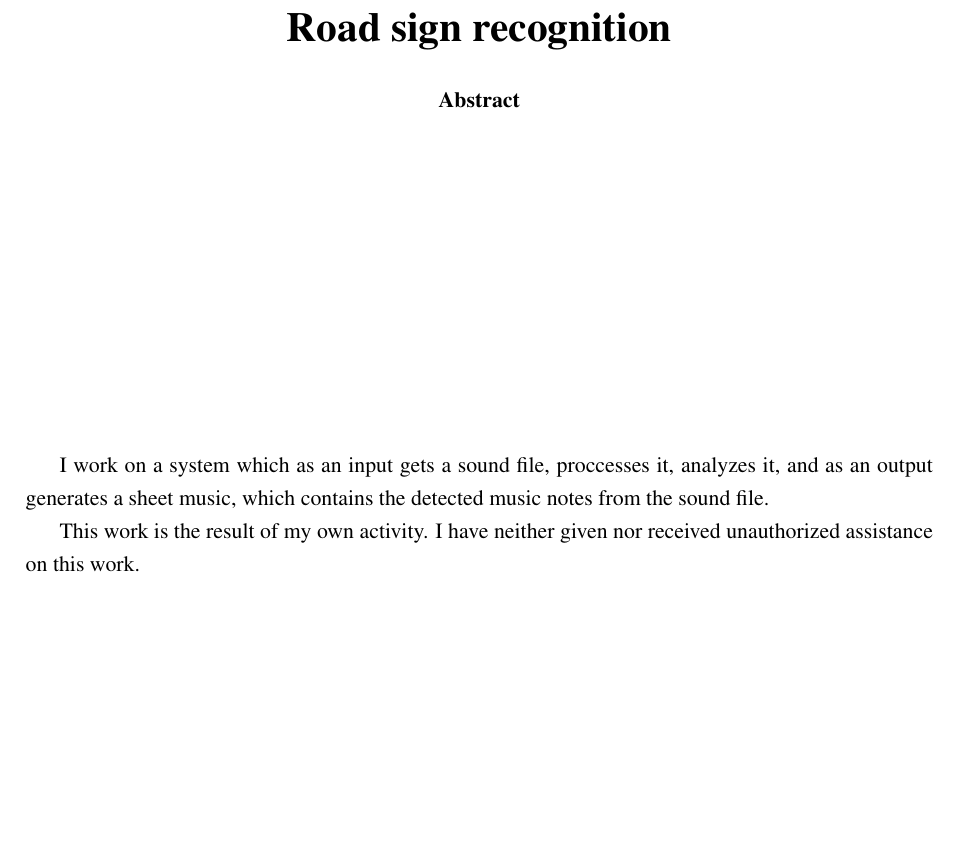
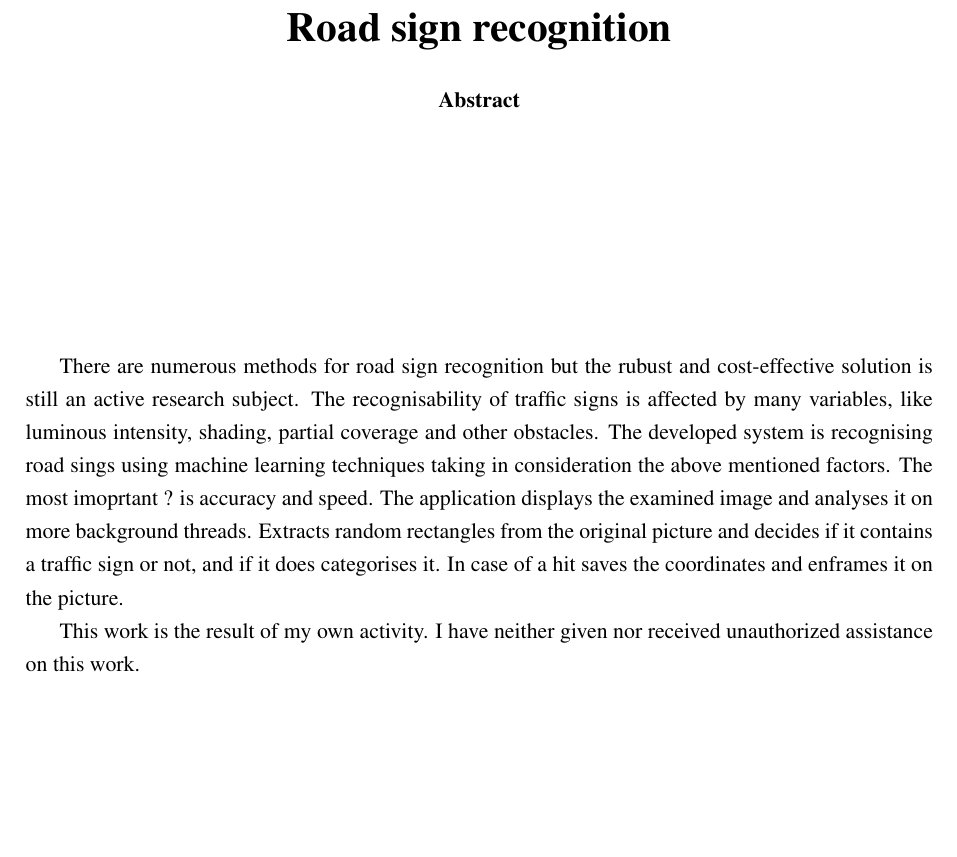
Before and after one commit to agnesszabo93/DeepNeuralNetwork, a LaTeX thesis (szakdolgozatminta2015/szakdolgozat_minta/dolgozat.tex): part of page 1 of 15, cut so that both start at the same text, the shorter picture padded with empty space. Compiled offline with pdfLaTeX; the source files are stored in an older character set and shown here as Unicode.

Commit message:
Abstract added

```diff
--- a/szakdolgozatminta2015/szakdolgozat_minta/dolgozat.tex
+++ b/szakdolgozatminta2015/szakdolgozat_minta/dolgozat.tex
@@ -76,8 +76,7 @@ Csató Lehel
 \begin{abstractEN} % ANGOL VÁLTOZAT
 
 \vfill
-I work on a system which as an input gets a sound file, proccesses it, analyzes it, and as an output generates a sheet music, which contains the detected music notes from the sound file.
-
+There are numerous methods for road sign recognition but the rubust and cost-effective solution is still an active research subject. The recognisability of traffic signs is affected by many variables, like luminous intensity, shading, partial coverage and other obstacles. The developed system is recognising road sings using machine learning techniques taking in consideration the above mentioned factors. The most imoprtant ? is accuracy and speed. The application displays the examined image and analyses it on more background threads. Extracts random rectangles from the original picture and decides if it contains a traffic sign or not, and if it does categorises it. In case of a hit saves the coordinates and enframes it on the picture.
 
 This work is the result of my own activity. I have neither given nor received unauthorized assistance on this work.
 
```
